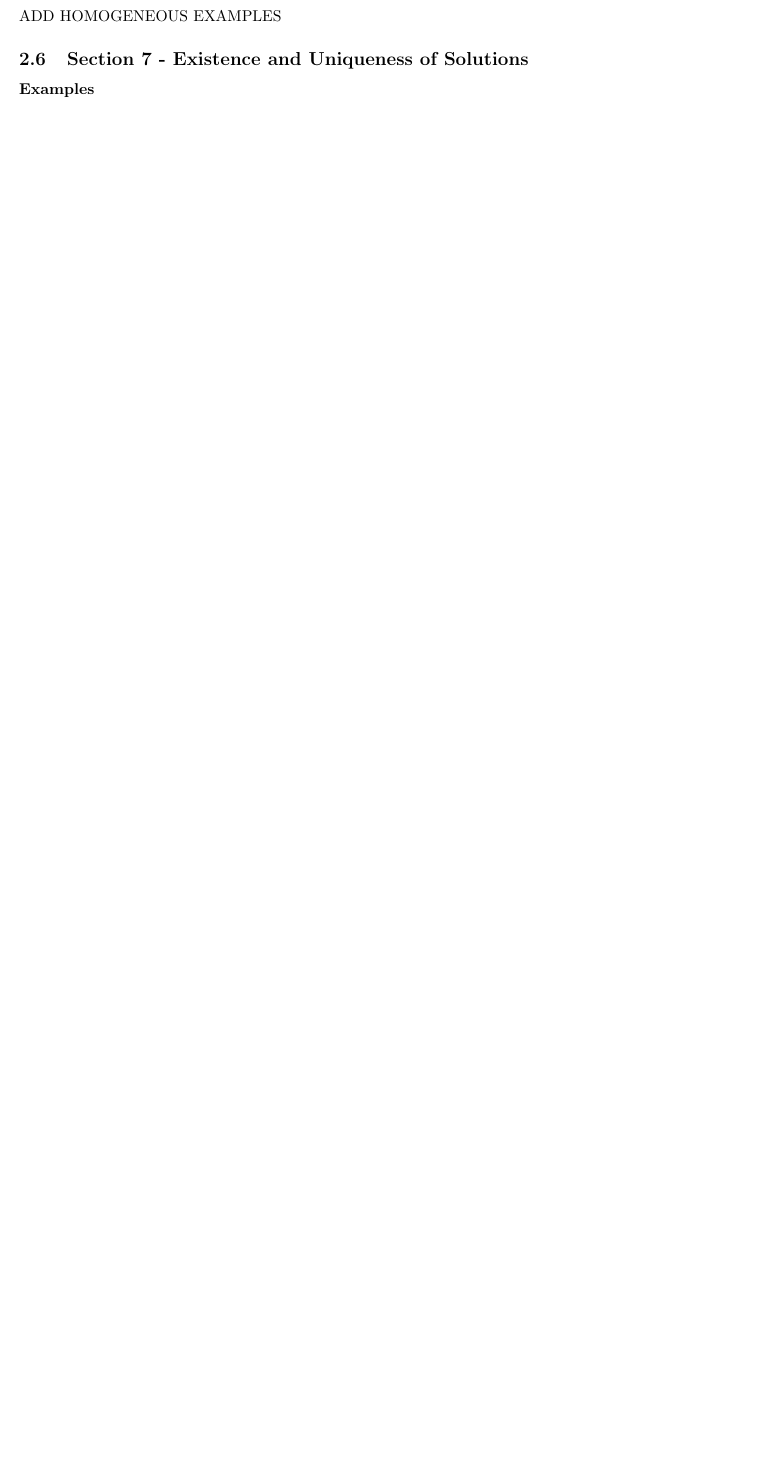
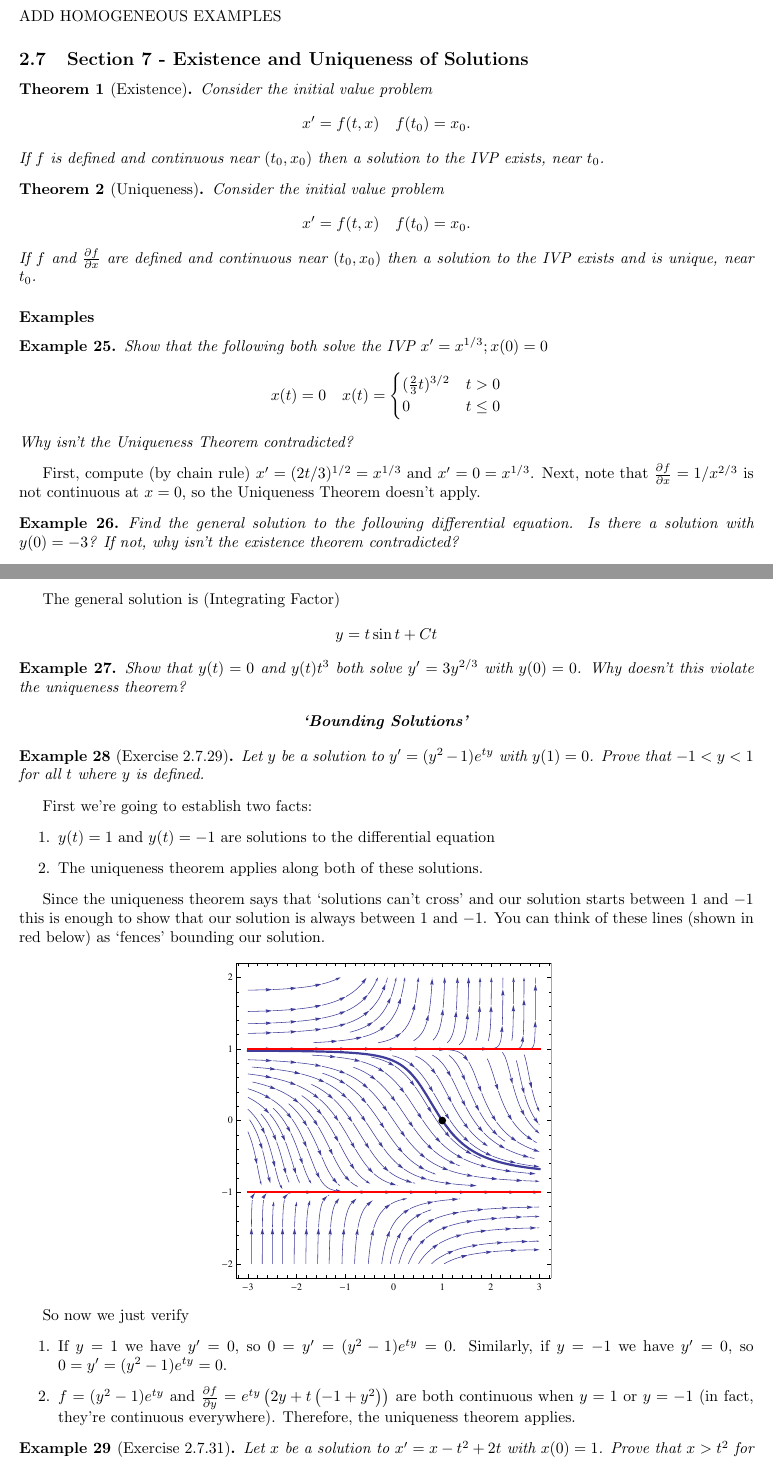
Before and after one commit to frrad/33B, a LaTeX document (33B.tex): part of page 11 of 11 before the commit and two parts of pages 11 and 12 of 13 after it, the two joined at a grey line, cut so that both start at the same text, the shorter picture padded with empty space. The pictures show the PDF file 33B.pdf that the author committed with the source.

Commit message:
Added section 2.7

```diff
--- a/33B.tex
+++ b/33B.tex
@@ -204,6 +205,7 @@ The interval of existence is
 \[2 \cos x < 1 \Leftrightarrow \pi / 3 < x < 5 \pi /3 .\]
 There is no equality because original equation is undefined.
 
+\addtocounter{subsection}{1}
 \subsection{Section 4 - Linear Equations}
 
 \begin{defn}[Linear Homogeneous] A \emph{linear homogeneous} differential equation is one of the form \[x'(t) = a(t) x(t) \] for some function $a(t)$. \end{defn}
@@ -419,8 +421,80 @@ $y=0$ and $x e^{2 y} - \log y = C$
 ADD HOMOGENEOUS EXAMPLES
 
 \subsection{Section 7 - Existence and Uniqueness of Solutions}
+\begin{thm}[Existence]Consider the initial value problem
+\[x' = f(t,x) \quad f(t_0) = x_0.\]
+If $f$ is defined and continuous near $(t_0, x_0)$ then a solution to the IVP exists, near $t_0$.
+\end{thm}
 
+
+\begin{thm}[Uniqueness]Consider the initial value problem
+\[x' = f(t,x) \quad f(t_0) = x_0.\]
+If $f$ and $\frac{\partial f}{\partial x}$ are  defined and continuous near $(t_0, x_0)$ then a solution to the IVP exists and is unique, near $t_0$.
+\end{thm}
 
 \exs
 
+
+\begin{ex}Show that the following both solve the IVP $x' = x^{1/3}; x(0) = 0$
+\[x(t) = 0 \quad x(t) =
+\begin{cases}
+(\frac{2}{3} t) ^{3/2} & t > 0 \\
+0 & t \leq 0
+\end{cases}\]
+Why isn't the Uniqueness Theorem contradicted?
+\end{ex}
+
+First, compute (by chain rule) $x' = (2t/3)^{1/2} = x^{1/3}$ and $x' = 0 = x^{1/3}$. Next, note that $\frac{\partial f }{ \partial x} = 1 / x^{2/3}$ is not continuous at $x =0$, so the Uniqueness Theorem doesn't apply.
+
+\begin{ex} Find the general solution to the following differential equation. Is there a solution with $y(0) = -3$? If not, why isn't the existence theorem contradicted?
+\[t y' - y = t^2 \cos t\]\end{ex}
+The general solution is (Integrating Factor)
+\[y = t \sin t + C t \]
+
+
+\begin{ex}Show that $y(t) =0$ and $y(t) t^3$ both solve $y' = 3 y^{2/3}$ with $y(0) =0$. Why doesn't this violate the uniqueness theorem?\end{ex}
+
+
+\type{`Bounding Solutions'}
+
+\begin{ex}[Exercise 2.7.29] Let $y$ be a solution to $y' = (y^2 -1) e^{ty}$ with $y(1) =0$. Prove that $-1 < y < 1$ for all $t$ where $y$ is defined.\end{ex}
+
+First we're going to establish two facts:
+\begin{enumerate}
+\item $y(t) =1$ and $y(t) = -1$ are solutions to the differential equation
+\item The uniqueness theorem applies along both of these solutions.
+\end{enumerate}
+
+Since the uniqueness theorem says that `solutions can't cross' and our solution starts between $1$ and $-1$ this is enough to show that our solution is always between $1$ and $-1$. You can think of these lines (shown in red below) as `fences' bounding our solution.
+
+\[\includegraphics[scale=.7]{figures/{2.7.first}.pdf}\]
+
+So now we just verify
+\begin{enumerate}
+\item If $y = 1$ we have $y' = 0$, so $0 = y' = (y^2 -1 ) e^{ty} =0 $. Similarly, if $y = -1$ we have $y' = 0$, so $0 = y' = (y^2 -1 ) e^{ty} =0 $.
+\item $f = (y^2 -1) e^{ty}$ and $\frac{\partial f}{\partial y} = e^{t y} \left(2 y+t \left(-1+y^2\right)\right) $ are both continuous when $y = 1$ or $y = -1$ (in fact, they're continuous everywhere). Therefore, the uniqueness theorem applies.
+\end{enumerate}
+
+
+
+\begin{ex}[Exercise 2.7.31] Let $x$ be a solution to $x' = x - t ^2 + 2t$ with $x(0) = 1$. Prove that $x > t^2 $ for all $t$ where $x$ is defined.\end{ex}
+
+As in the previous problem we're going to establish two facts:
+\begin{enumerate}
+\item  $x(t) = t^2$ is a  solution to the differential equation
+\item The uniqueness theorem applies along this solution.
+\end{enumerate}
+
+Again remember that the uniqueness theorem says that `solutions can't cross.' Since our solution starts above $x(t) = t^2 $ this is enough to show that our solution is always above it.
+
+\[\includegraphics[scale=.7]{figures/{2.7.second}.pdf}\]
+
+So now we just verify
+\begin{enumerate}
+\item If $x(t) = t^2$ we have $x'(t) = 2t$, so $x'(t) = 2t = t^2 - t^2  + 2t = x - t^2 + 2t  $, and $t^2$ satisifies our differential equation.
+\item $f = x - t^2 + 2t$ and $\frac{\partial f}{\partial x} =1 $ are both continuous when $x = t^2$ or  (in fact, they're continuous everywhere). Therefore, the uniqueness theorem applies.
+\end{enumerate}
+
+
+
 \end{document}
```
Also changed, not shown: 33B.pdf, 33B.tex (3 more changed lines), 1 other file.
